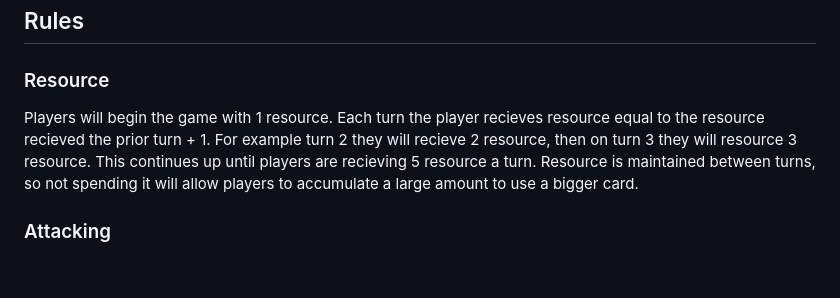
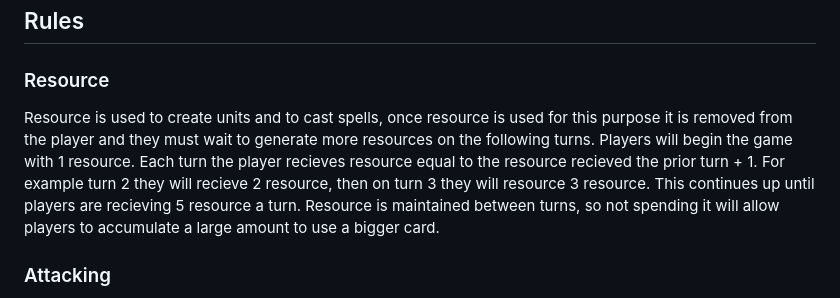
Before and after one commit to Adazartar/card_game, a Markdown page: README.md, the part around the change. Drawn GitHub-style; blank space fills up the shorter version.

Commit message:
cleared up uncertainty around resources

```diff
--- a/README.md
+++ b/README.md
@@ -17,7 +17,7 @@ Player vs Player (Online): May need to use a different hosting service for this,
 
 ### Resource
 
-Players will begin the game with 1 resource. Each turn the player recieves resource equal to the resource recieved the prior turn + 1. For example turn 2 they will recieve 2 resource, then on turn 3 they will resource 3 resource. This continues up until players are recieving 5 resource a turn. Resource is maintained between turns, so not spending it will allow players to accumulate a large amount to use a bigger card.
+Resource is used to create units and to cast spells, once resource is used for this purpose it is removed from the player and they must wait to generate more resources on the following turns. Players will begin the game with 1 resource. Each turn the player recieves resource equal to the resource recieved the prior turn + 1. For example turn 2 they will recieve 2 resource, then on turn 3 they will resource 3 resource. This continues up until players are recieving 5 resource a turn. Resource is maintained between turns, so not spending it will allow players to accumulate a large amount to use a bigger card.
 
 ### Attacking
 
```
